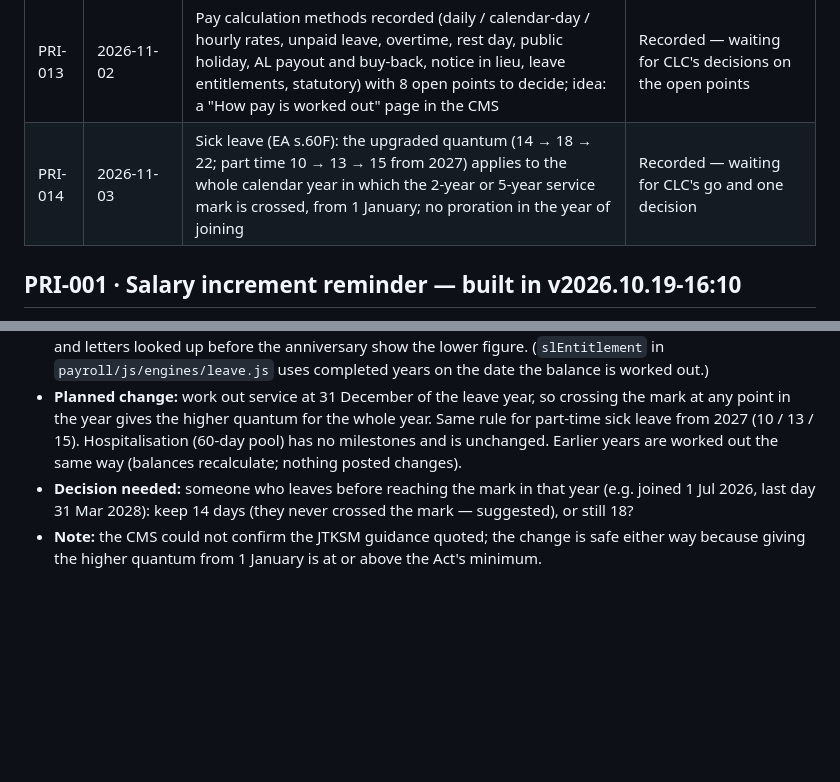
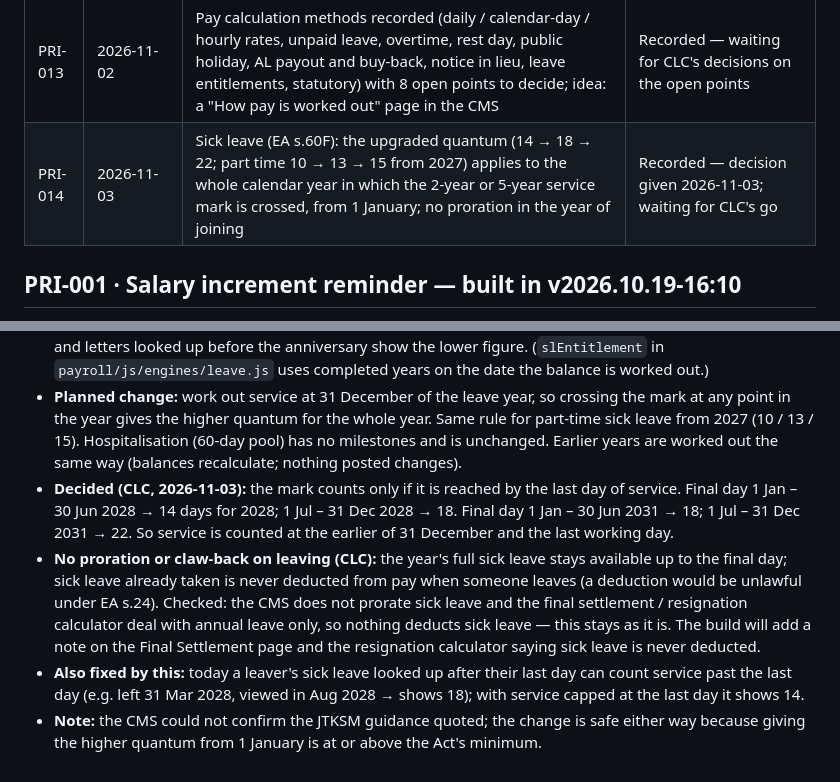
Before and after one commit to myedengp01/MyEden-Group-CMS-V1.0, a Markdown page: docs/IDEAS.md, 2 parts joined by grey strips. Drawn GitHub-style; blank space fills up the shorter version.

Commit message:
Ideas register: PRI-014 decision on leavers and no sick-leave claw-back
Co-Authored-By: Claude Opus 5.5 <noreply@anthropic.com>
Claude-Session: https://claude.ai/code/session_01Kv8ywGsU3jfoa7GfAfdsBs

```diff
--- a/docs/IDEAS.md
+++ b/docs/IDEAS.md
@@ -18,7 +18,7 @@ into that release and this entry is updated with the version and how it was impl
 | PRI-011 | 2026-10-22 | One page per employee with everything about them: personal details, passport-size photo from the MEG-EAF application, IC (front / back) photos, passport, and all other details | **Built in v2026.10.25-23:20** |
 | PRI-012 | 2026-10-29 | Attendance app in the CMS: staff clock in / out on the phone with geo location (centre geofence), attendance records feed payroll (overtime, part-time hours, unpaid absence, allowances) | Recorded — waiting for CLC's 7 decisions |
 | PRI-013 | 2026-11-02 | Pay calculation methods recorded (daily / calendar-day / hourly rates, unpaid leave, overtime, rest day, public holiday, AL payout and buy-back, notice in lieu, leave entitlements, statutory) with 8 open points to decide; idea: a "How pay is worked out" page in the CMS | Recorded — waiting for CLC's decisions on the open points |
-| PRI-014 | 2026-11-03 | Sick leave (EA s.60F): the upgraded quantum (14 → 18 → 22; part time 10 → 13 → 15 from 2027) applies to the whole calendar year in which the 2-year or 5-year service mark is crossed, from 1 January; no proration in the year of joining | Recorded — waiting for CLC's go and one decision |
+| PRI-014 | 2026-11-03 | Sick leave (EA s.60F): the upgraded quantum (14 → 18 → 22; part time 10 → 13 → 15 from 2027) applies to the whole calendar year in which the 2-year or 5-year service mark is crossed, from 1 January; no proration in the year of joining | Recorded — decision given 2026-11-03; waiting for CLC's go |
 
 ## PRI-001 · Salary increment reminder — built in v2026.10.19-16:10
 - **Payroll › Increments & Reviews** lists active staff: current salary, last increment (+/− amount and month), review
@@ -288,7 +288,14 @@ handbook and printed manuals, name tags, anything else HR/Admin adds (item types
 - **Planned change:** work out service at 31 December of the leave year, so crossing the mark at any point in the year gives the higher
   quantum for the whole year. Same rule for part-time sick leave from 2027 (10 / 13 / 15). Hospitalisation (60-day pool) has no
   milestones and is unchanged. Earlier years are worked out the same way (balances recalculate; nothing posted changes).
-- **Decision needed:** someone who leaves before reaching the mark in that year (e.g. joined 1 Jul 2026, last day 31 Mar 2028): keep 14 days
-  (they never crossed the mark — suggested), or still 18?
+- **Decided (CLC, 2026-11-03):** the mark counts only if it is reached by the last day of service. Final day 1 Jan – 30 Jun 2028 → 14 days for
+  2028; 1 Jul – 31 Dec 2028 → 18. Final day 1 Jan – 30 Jun 2031 → 18; 1 Jul – 31 Dec 2031 → 22. So service is counted at the earlier of
+  31 December and the last working day.
+- **No proration or claw-back on leaving (CLC):** the year's full sick leave stays available up to the final day; sick leave already taken is
+  never deducted from pay when someone leaves (a deduction would be unlawful under EA s.24). Checked: the CMS does not prorate sick leave and
+  the final settlement / resignation calculator deal with annual leave only, so nothing deducts sick leave — this stays as it is. The build
+  will add a note on the Final Settlement page and the resignation calculator saying sick leave is never deducted.
+- **Also fixed by this:** today a leaver's sick leave looked up after their last day can count service past the last day (e.g. left
+  31 Mar 2028, viewed in Aug 2028 → shows 18); with service capped at the last day it shows 14.
 - **Note:** the CMS could not confirm the JTKSM guidance quoted; the change is safe either way because giving the higher quantum from
   1 January is at or above the Act's minimum.
```
